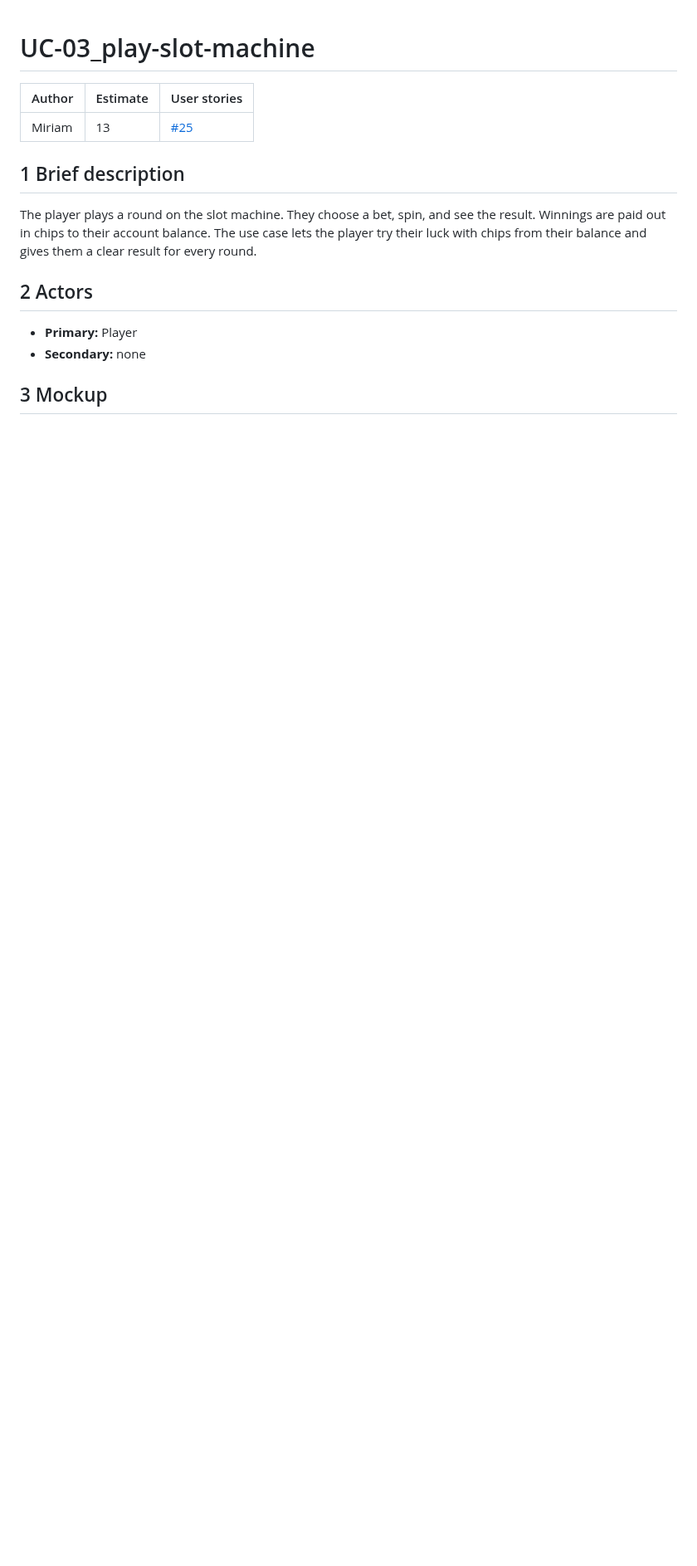
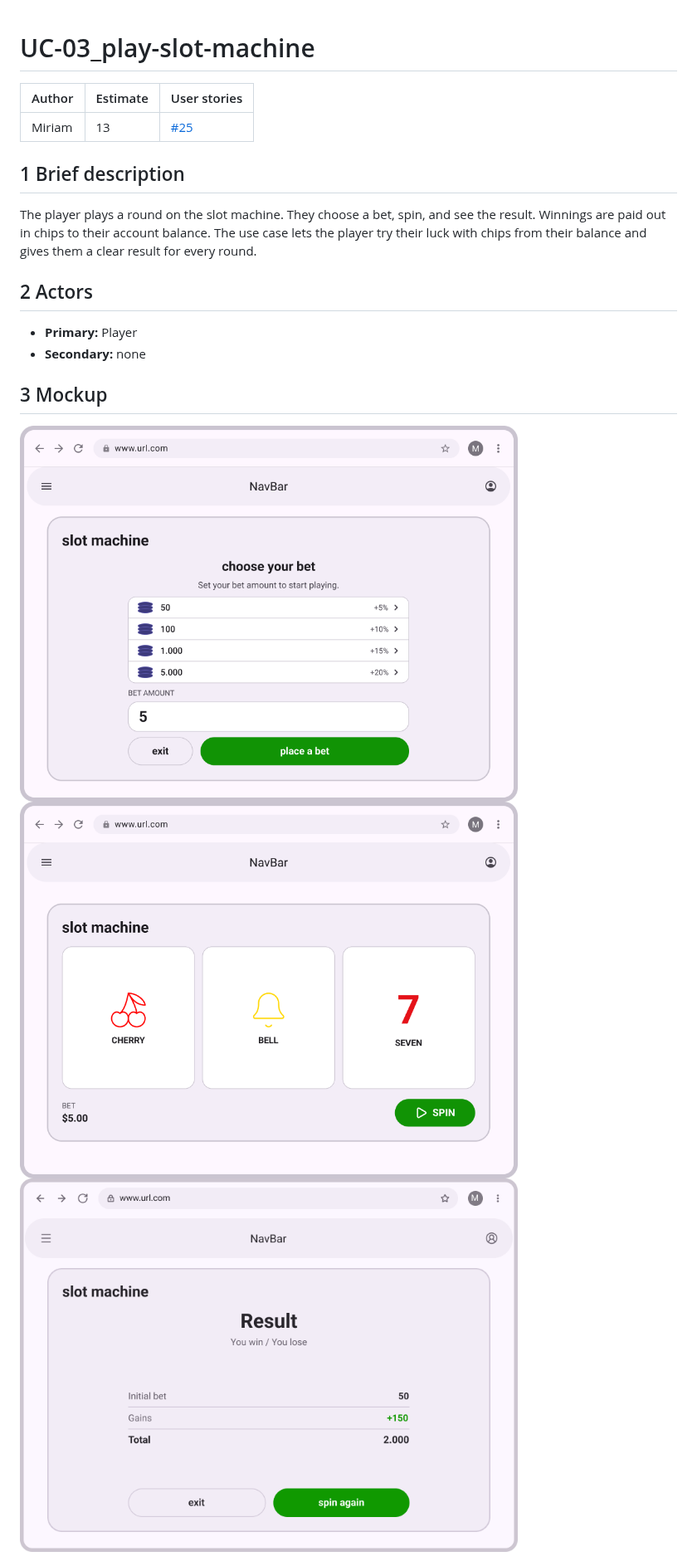
Before and after one commit to deadbeef-alo/CloverStack, a Markdown page: docs/use_cases/UC-03_play-slot-machine.md, the part around one of its changes. Shown at 83% size. GitHub-like rendering; pictures changed too: docs/mockups/UC-03_00.png (added), docs/mockups/UC-03_01.png (added), docs/mockups/UC-03_02.png (added); blank space fills up the shorter version.

Commit message:
added mockups from UC-03 and formated SRS more

```diff
--- a/docs/use_cases/UC-03_play-slot-machine.md
+++ b/docs/use_cases/UC-03_play-slot-machine.md
@@ -9,4 +9,7 @@ The player plays a round on the slot machine. They choose a bet, spin, and see t
 - **Primary:** Player
 - **Secondary:** none
 ## 3 Mockup
+<img src="../mockups/UC-03_00.png" alt="Mockup UC-03_00" width="600">
+<img src="../mockups/UC-03_01.png" alt="Mockup UC-03_01" width="600">
+<img src="../mockups/UC-03_02.png" alt="Mockup UC-03_02" width="600">
 
```
Also changed, not shown: other parts of docs/use_cases/UC-03_play-slot-machine.md (+0 -3 lines), docs/SRS.md (+8 -22 lines).
